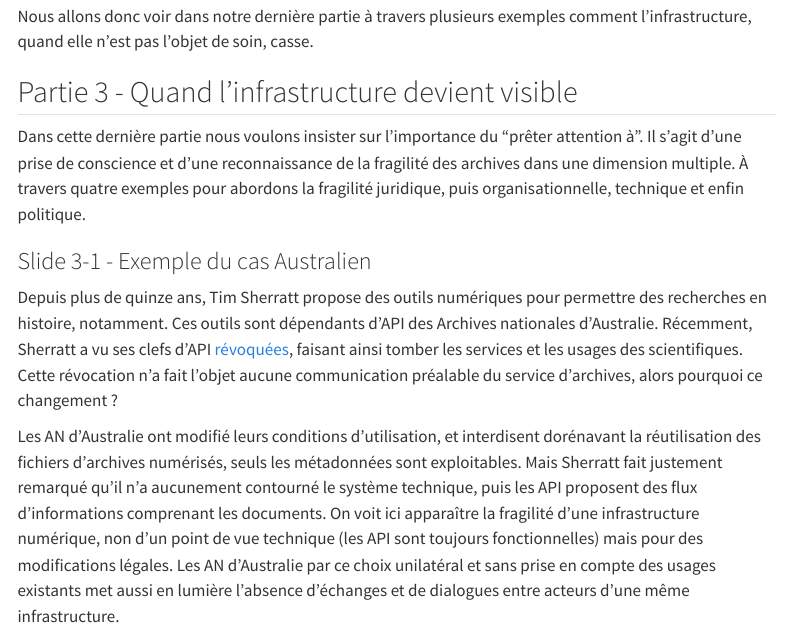
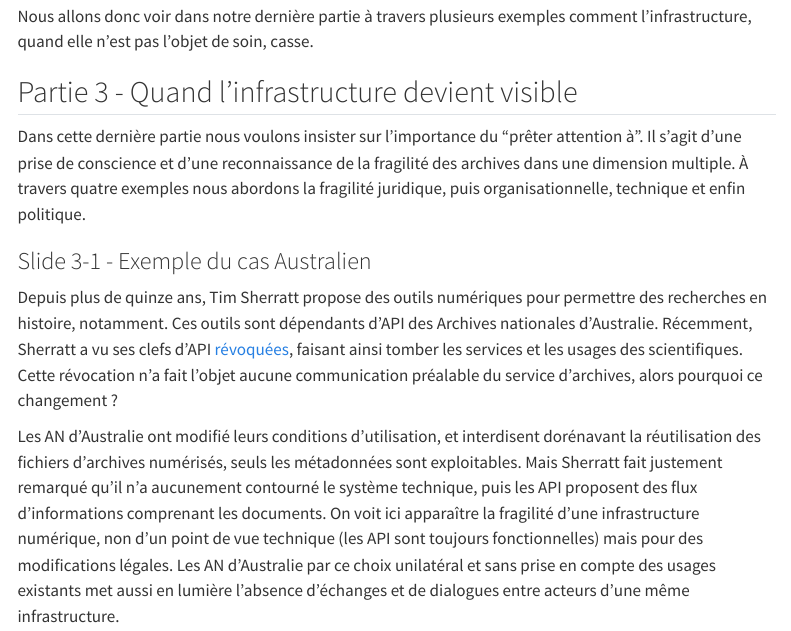
Before and after one commit to ALDonzel/intervention-forum-AAF25, a Quarto document (support.qmd): the page in a window 1100 px wide, from 5650 px down. Rendered offline with R 4.5, knitr and Pandoc in place of Quarto, with nearby package versions; menus at the side of the page are left out.

Commit message:
envoi25032

```diff
--- a/support.qmd
+++ b/support.qmd
@@ -111,7 +111,7 @@ Nous allons donc voir dans notre dernière partie à travers plusieurs exemples
 
 ## Partie 3 - Quand l'infrastructure devient visible
 
-Dans cette dernière partie nous voulons insister sur l'importance du "prêter attention à". Il s'agit d'une prise de conscience et d'une reconnaissance de la fragilité des archives dans une dimension multiple. À travers quatre exemples pour abordons la fragilité juridique, puis organisationnelle, technique et enfin politique.
+Dans cette dernière partie nous voulons insister sur l'importance du "prêter attention à". Il s'agit d'une prise de conscience et d'une reconnaissance de la fragilité des archives dans une dimension multiple. À travers quatre exemples nous abordons la fragilité juridique, puis organisationnelle, technique et enfin politique.
 
 ### Slide 3-1 - Exemple du cas Australien
 
```
Also changed, not shown: docs/search.json, 1 other file.
